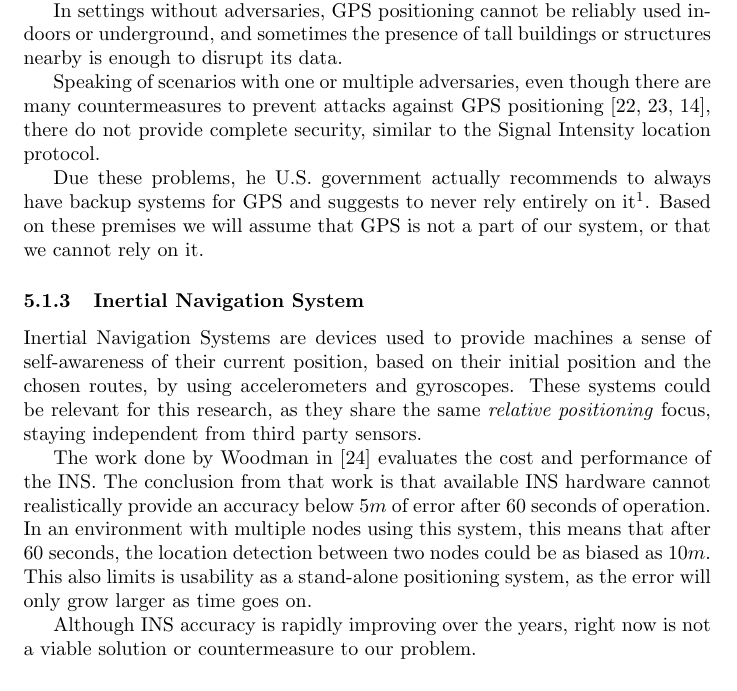
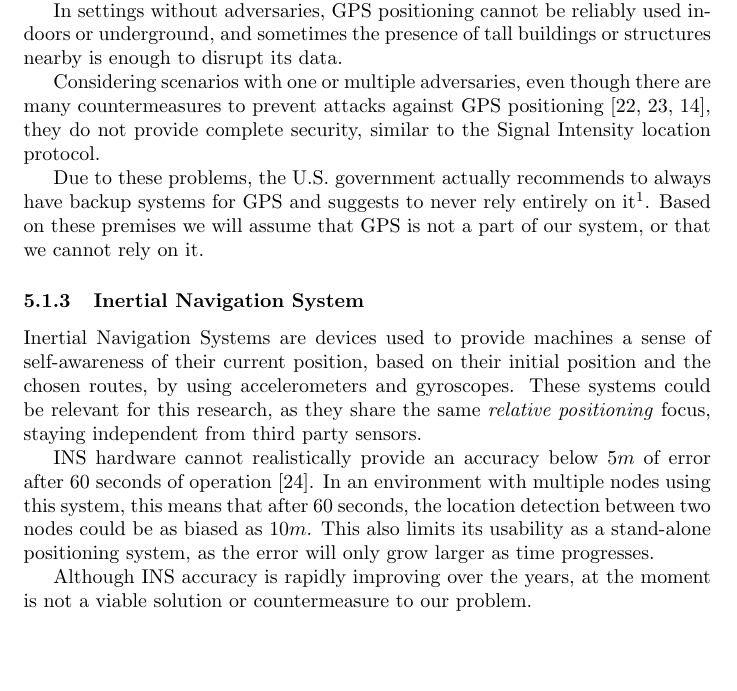
Before and after one commit to xtorrentgorjon/SNE-RP1, a LaTeX paper (Report/report.tex): part of page 10 of 19, cut so that both start at the same text, the shorter picture padded with empty space. Compiled offline with pdfLaTeX.

Commit message:
Fixed Alex's feedback 2 - corrected up until RADAR.

```diff
--- a/Report/report.tex
+++ b/Report/report.tex
@@ -238,17 +238,17 @@ It could be argued that GPS location can be used to prevent the attacks that we
 
 In settings without adversaries, GPS positioning cannot be reliably used indoors or underground, and sometimes the presence of tall buildings or structures nearby is enough to disrupt its data.
 
-Speaking of scenarios with one or multiple adversaries, even though there are many countermeasures to prevent attacks against GPS positioning \cite{warner2003gps, wen2005countermeasures, jafarnia2012gps}, there do not provide complete security, similar to the Signal Intensity location protocol.
+Considering scenarios with one or multiple adversaries, even though there are many countermeasures to prevent attacks against GPS positioning \cite{warner2003gps, wen2005countermeasures, jafarnia2012gps}, they do not provide complete security, similar to the Signal Intensity location protocol.
 
-Due these problems, he U.S. government actually recommends to always have backup systems for GPS and suggests to never rely entirely on it\footnote{\url{http://www.gps.gov/support/faq/#jamming}}. Based on these premises we will assume that GPS is not a part of our system, or that we cannot rely on it.
+Due to these problems, the U.S. government actually recommends to always have backup systems for GPS and suggests to never rely entirely on it\footnote{\url{http://www.gps.gov/support/faq/#jamming}}. Based on these premises we will assume that GPS is not a part of our system, or that we cannot rely on it.
 
 \subsubsection{Inertial Navigation System}
 
 Inertial Navigation Systems are devices used to provide machines a sense of self-awareness of their current position, based on their initial position and the chosen routes, by using accelerometers and gyroscopes. These systems could be relevant for this research, as they share the same \emph{relative positioning} focus, staying independent from third party sensors.
 
-The work done by \citeauthor{woodman2007introduction} in \cite{woodman2007introduction} evaluates the cost and performance of the INS. The conclusion from that work is that available INS hardware cannot realistically provide an accuracy below $5m$ of error after $60$ seconds of operation. In an environment with multiple nodes using this system, this means that after $60$ seconds, the location detection between two nodes could be as biased as $10m$. This also limits is usability as a stand-alone positioning system, as the error will only grow larger as time goes on.
+INS hardware cannot realistically provide an accuracy below $5m$ of error after $60$ seconds of operation \cite{woodman2007introduction}. In an environment with multiple nodes using this system, this means that after $60$ seconds, the location detection between two nodes could be as biased as $10m$. This also limits its usability as a stand-alone positioning system, as the error will only grow larger as time progresses.
 
-Although INS accuracy is rapidly improving over the years, right now is not a viable solution or countermeasure to our problem.
+Although INS accuracy is rapidly improving over the years, at the moment is not a viable solution or countermeasure to our problem.
 
 \subsubsection{RADAR detection}
 
```
Also changed, not shown: Report/report.pdf, 3 other files.
